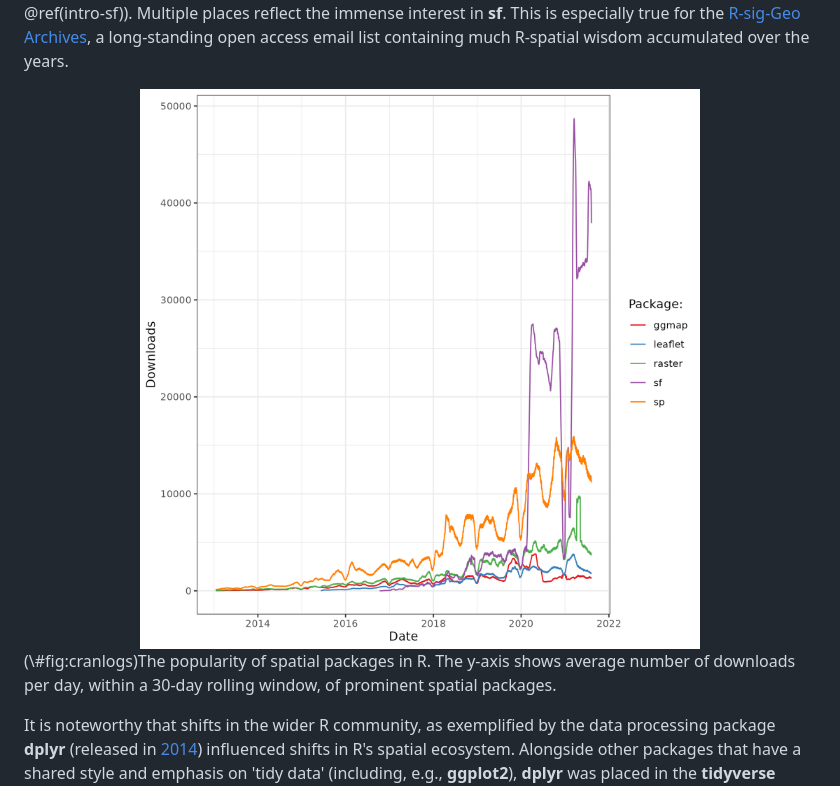
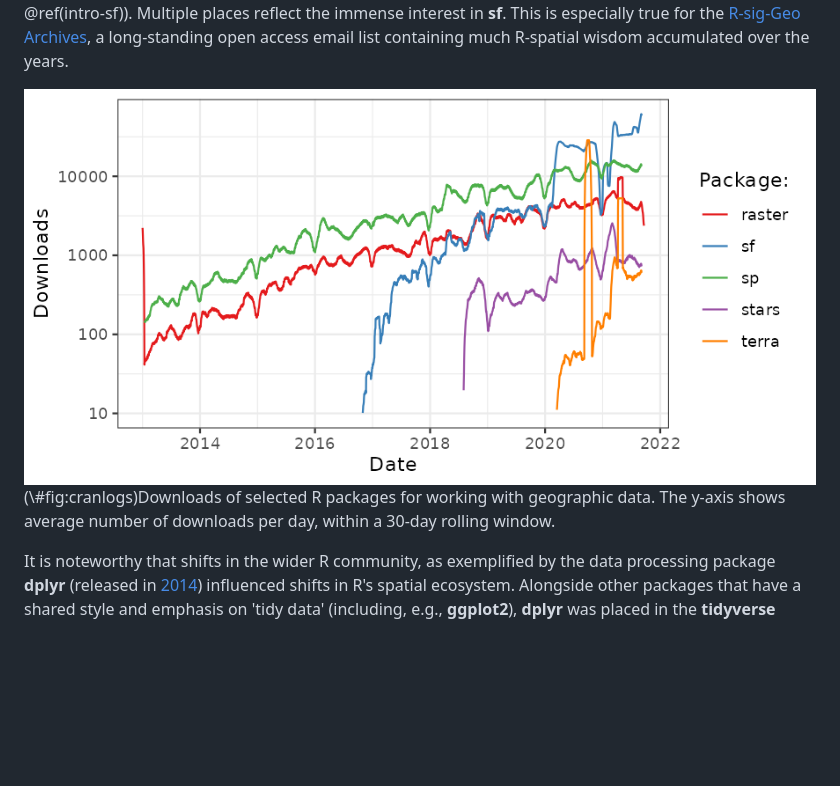
Before and after one commit to geocompx/geocompr, a Markdown page: 01-introduction.md, the part around the change. Drawn GitHub-style; pictures changed too: figures/spatial-package-growth.png; blank space fills up the shorter version.

Commit message:
Deploy commit: Update figure 1.2, close #639 7513a60575ee60ebef5034559688347628b9757b

```diff
--- a/01-introduction.md
+++ b/01-introduction.md
@@ -213,8 +213,8 @@ This is especially true for the [R-sig-Geo Archives](https://stat.ethz.ch/piperm
 <!--jn:toDo-->
 <!-- consider updating this figure -->
 <div class="figure" style="text-align: center">
-<img src="figures/spatial-package-growth.png" alt="The popularity of spatial packages in R. The y-axis shows average number of downloads per day, within a 30-day rolling window, of prominent spatial packages." width="100%" />
-<p class="caption">(\#fig:cranlogs)The popularity of spatial packages in R. The y-axis shows average number of downloads per day, within a 30-day rolling window, of prominent spatial packages.</p>
+<img src="figures/spatial-package-growth.png" alt="Downloads of selected R packages for working with geographic data. The y-axis shows average number of downloads per day, within a 30-day rolling window." width="100%" />
+<p class="caption">(\#fig:cranlogs)Downloads of selected R packages for working with geographic data. The y-axis shows average number of downloads per day, within a 30-day rolling window.</p>
 </div>
 
 It is noteworthy that shifts in the wider R community, as exemplified by the data processing package **dplyr** (released in [2014](https://cran.r-project.org/src/contrib/Archive/dplyr/)) influenced shifts in R's spatial ecosystem.
```
Also changed, not shown: 2 other files.
